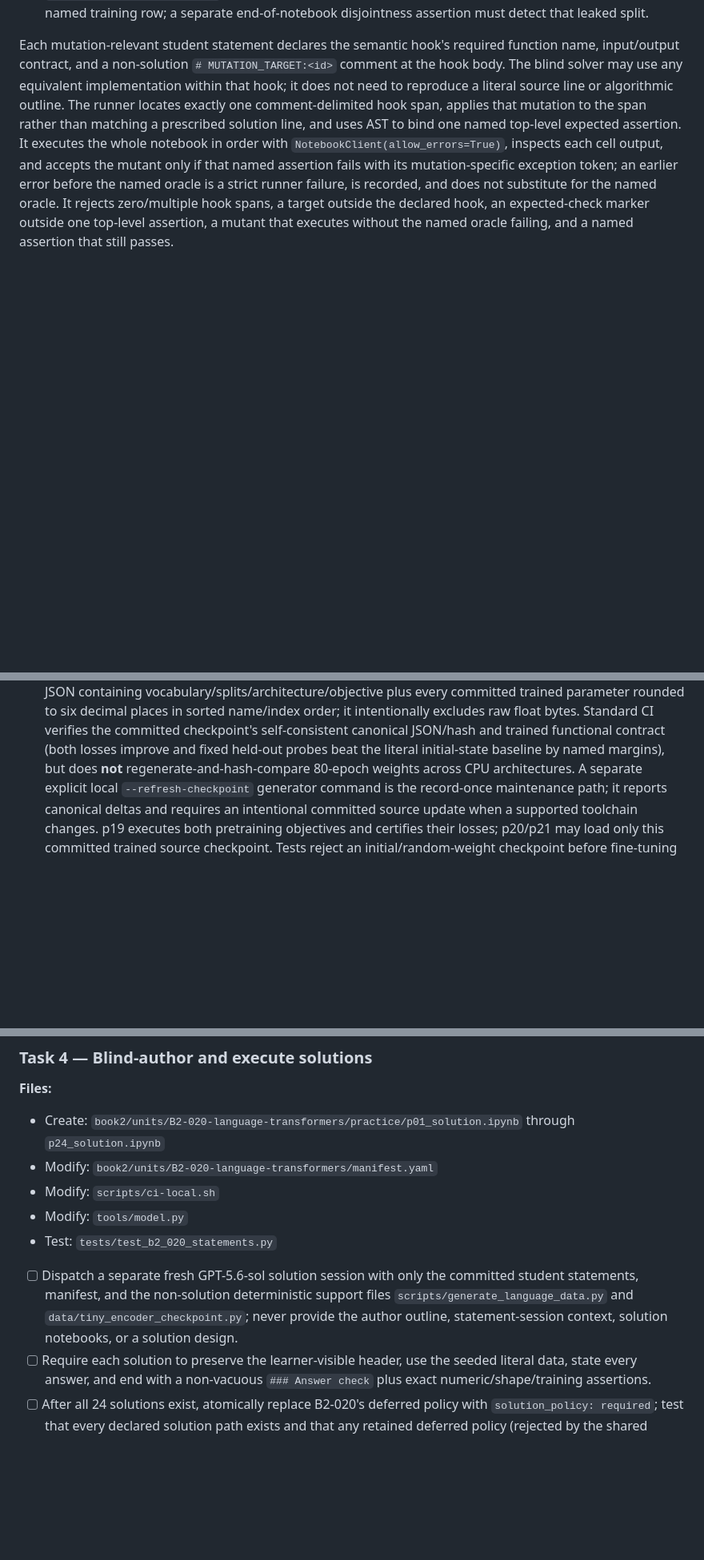
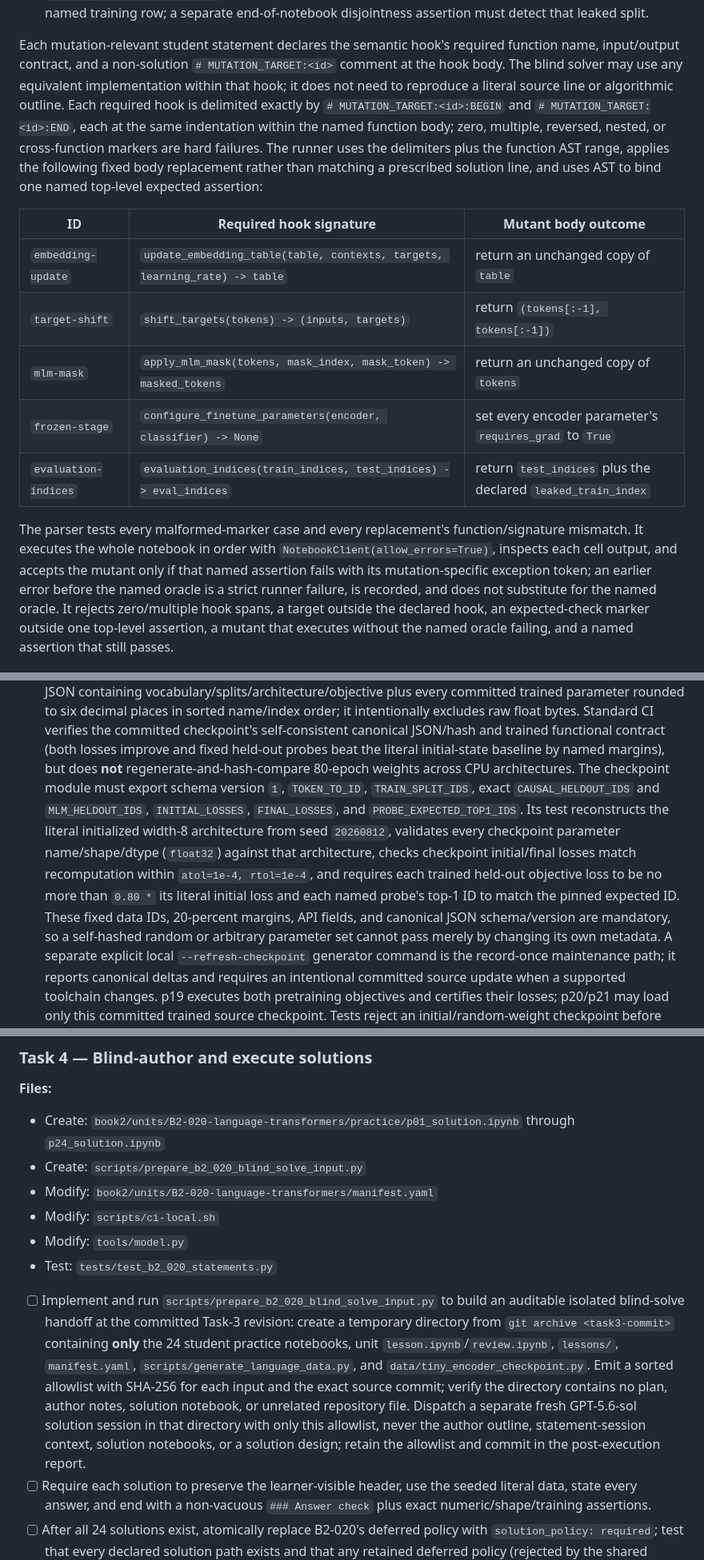
Before and after one commit to weiboz0/usaaio, a Markdown page: docs/plans/020-r2-language-transformers.md, 3 parts joined by grey strips. Shown at 80% size. Rendered like a GitHub page; blank space fills up the shorter version.

Commit message:
docs: make Plan 020 blind solve auditable

```diff
--- a/docs/plans/020-r2-language-transformers.md
+++ b/docs/plans/020-r2-language-transformers.md
@@ -166,7 +166,18 @@ The untouched corpus must pass all five mutations; each altered solution must fa
 
 Each mutation-relevant student statement declares the semantic hook's required function name, input/output contract, and a non-solution `# MUTATION_TARGET:<id>` comment at the hook body.
 The blind solver may use any equivalent implementation within that hook; it does not need to reproduce a literal source line or algorithmic outline.
-The runner locates exactly one comment-delimited hook span, applies that mutation to the span rather than matching a prescribed solution line, and uses AST to bind one named top-level expected assertion.
+Each required hook is delimited exactly by `# MUTATION_TARGET:<id>:BEGIN` and `# MUTATION_TARGET:<id>:END`, each at the same indentation within the named function body; zero, multiple, reversed, nested, or cross-function markers are hard failures.
+The runner uses the delimiters plus the function AST range, applies the following fixed body replacement rather than matching a prescribed solution line, and uses AST to bind one named top-level expected assertion:
+
+| ID | Required hook signature | Mutant body outcome |
+|---|---|---|
+| `embedding-update` | `update_embedding_table(table, contexts, targets, learning_rate) -> table` | return an unchanged copy of `table` |
+| `target-shift` | `shift_targets(tokens) -> (inputs, targets)` | return `(tokens[:-1], tokens[:-1])` |
+| `mlm-mask` | `apply_mlm_mask(tokens, mask_index, mask_token) -> masked_tokens` | return an unchanged copy of `tokens` |
+| `frozen-stage` | `configure_finetune_parameters(encoder, classifier) -> None` | set every encoder parameter's `requires_grad` to `True` |
+| `evaluation-indices` | `evaluation_indices(train_indices, test_indices) -> eval_indices` | return `test_indices` plus the declared `leaked_train_index` |
+
+The parser tests every malformed-marker case and every replacement's function/signature mismatch.
 It executes the whole notebook in order with `NotebookClient(allow_errors=True)`, inspects each cell output, and accepts the mutant only if that named assertion fails with its mutation-specific exception token; an earlier error before the named oracle is a strict runner failure, is recorded, and does not substitute for the named oracle.
 It rejects zero/multiple hook spans, a target outside the declared hook, an expected-check marker outside one top-level assertion, a mutant that executes without the named oracle failing, and a named assertion that still passes.
 
@@ -251,6 +262,9 @@ It rejects zero/multiple hook spans, a target outside the declared hook, an expe
   Pin the authoring envelope to the lockfile-resolved CPU torch build, deterministic algorithms, single intra/inter-op thread, and every Python/NumPy/Torch seed; do not assert a Linux-only `+cpu` local-version tag.
   Define the versioned semantic hash as SHA-256 over canonical JSON containing vocabulary/splits/architecture/objective plus every committed trained parameter rounded to six decimal places in sorted name/index order; it intentionally excludes raw float bytes.
   Standard CI verifies the committed checkpoint's self-consistent canonical JSON/hash and trained functional contract (both losses improve and fixed held-out probes beat the literal initial-state baseline by named margins), but does **not** regenerate-and-hash-compare 80-epoch weights across CPU architectures.
+  The checkpoint module must export schema version `1`, `TOKEN_TO_ID`, `TRAIN_SPLIT_IDS`, exact `CAUSAL_HELDOUT_IDS` and `MLM_HELDOUT_IDS`, `INITIAL_LOSSES`, `FINAL_LOSSES`, and `PROBE_EXPECTED_TOP1_IDS`.
+  Its test reconstructs the literal initialized width-8 architecture from seed `20260812`, validates every checkpoint parameter name/shape/dtype (`float32`) against that architecture, checks checkpoint initial/final losses match recomputation within `atol=1e-4, rtol=1e-4`, and requires each trained held-out objective loss to be no more than `0.80 *` its literal initial loss and each named probe's top-1 ID to match the pinned expected ID.
+  These fixed data IDs, 20-percent margins, API fields, and canonical JSON schema/version are mandatory, so a self-hashed random or arbitrary parameter set cannot pass merely by changing its own metadata.
   A separate explicit local `--refresh-checkpoint` generator command is the record-once maintenance path; it reports canonical deltas and requires an intentional committed source update when a supported toolchain changes.
   p19 executes both pretraining objectives and certifies their losses; p20/p21 may load only this committed trained source checkpoint.
   Tests reject an initial/random-weight checkpoint before fine-tuning through the functional contract as well as hash consistency.
@@ -271,12 +285,15 @@ It rejects zero/multiple hook spans, a target outside the declared hook, an expe
 **Files:**
 
 - Create: `book2/units/B2-020-language-transformers/practice/p01_solution.ipynb` through `p24_solution.ipynb`
+- Create: `scripts/prepare_b2_020_blind_solve_input.py`
 - Modify: `book2/units/B2-020-language-transformers/manifest.yaml`
 - Modify: `scripts/ci-local.sh`
 - Modify: `tools/model.py`
 - Test: `tests/test_b2_020_statements.py`
 
-- [ ] Dispatch a separate fresh GPT-5.6-sol solution session with only the committed student statements, manifest, and the non-solution deterministic support files `scripts/generate_language_data.py` and `data/tiny_encoder_checkpoint.py`; never provide the author outline, statement-session context, solution notebooks, or a solution design.
+- [ ] Implement and run `scripts/prepare_b2_020_blind_solve_input.py` to build an auditable isolated blind-solve handoff at the committed Task-3 revision: create a temporary directory from `git archive <task3-commit>` containing **only** the 24 student practice notebooks, unit `lesson.ipynb`/`review.ipynb`, `lessons/`, `manifest.yaml`, `scripts/generate_language_data.py`, and `data/tiny_encoder_checkpoint.py`.
+  Emit a sorted allowlist with SHA-256 for each input and the exact source commit; verify the directory contains no plan, author notes, solution notebook, or unrelated repository file.
+  Dispatch a separate fresh GPT-5.6-sol solution session in that directory with only this allowlist, never the author outline, statement-session context, solution notebooks, or a solution design; retain the allowlist and commit in the post-execution report.
 - [ ] Require each solution to preserve the learner-visible header, use the seeded literal data, state every answer, and end with a non-vacuous `### Answer check` plus exact numeric/shape/training assertions.
 - [ ] After all 24 solutions exist, atomically replace B2-020's deferred policy with `solution_policy: required`; test that every declared solution path exists and that any retained deferred policy (rejected by the shared manifest parser as soon as one solution exists) or deleted solution fails inventory, coverage, and layer-boundary checks.
 - [ ] Execute p01–p24 in numeric order through `tools/verify_b2_020_solution_timeouts.py`, each on its own fresh kernel with a 20-second wall-clock timeout, and invoke that same harness from the Book 2 notebook-execution step of `scripts/ci-local.sh` for the B2-020 solutions rather than the unbounded Jupyter CLI route.
```
Also changed, not shown: other parts of docs/plans/020-r2-language-transformers.md (+2 -0 lines).
